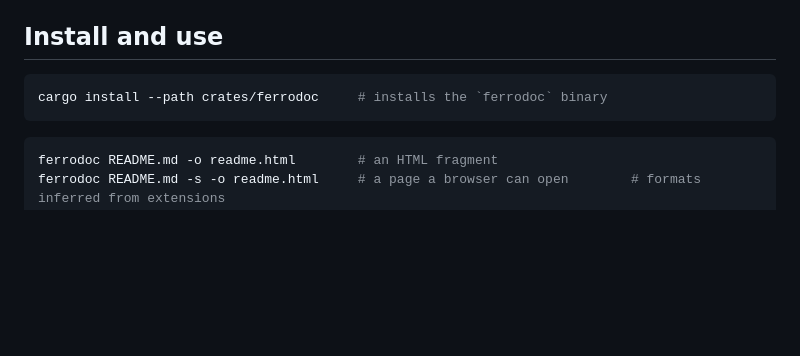
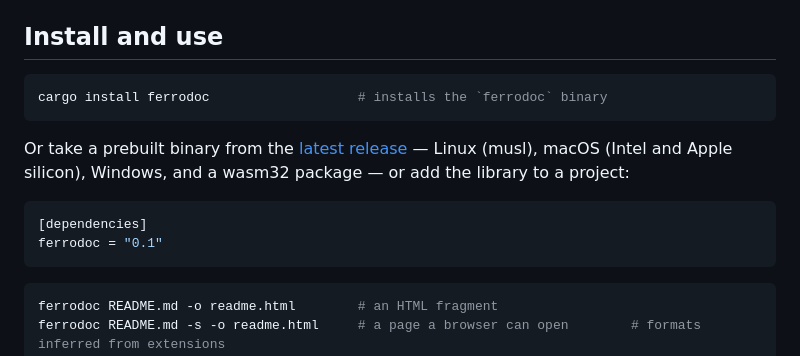
Before and after one commit to alexgaoth/ferrodoc, a Markdown page: README.md, the part around the change. GitHub-like rendering; blank space fills up the shorter version.

````diff
--- a/README.md
+++ b/README.md
@@ -92,7 +92,17 @@ The remaining gaps are limits of CommonMark itself and are listed in
 ## Install and use
 
 ```sh
-cargo install --path crates/ferrodoc     # installs the `ferrodoc` binary
+cargo install ferrodoc                   # installs the `ferrodoc` binary
+```
+
+Or take a prebuilt binary from the
+[latest release](https://github.com/alexgaoth/ferrodoc/releases/latest) —
+Linux (musl), macOS (Intel and Apple silicon), Windows, and a wasm32
+package — or add the library to a project:
+
+```toml
+[dependencies]
+ferrodoc = "0.1"
 ```
 
 ```sh
````
Also changed, not shown: TODO.md (+3 -41 lines).
